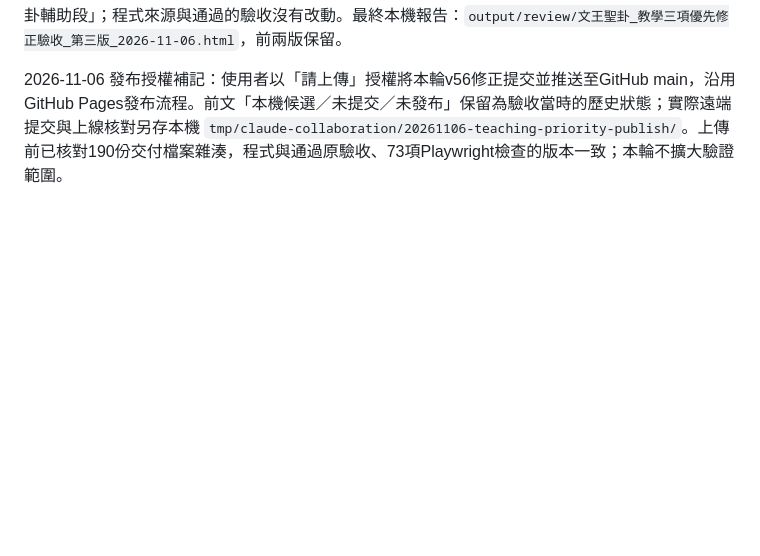
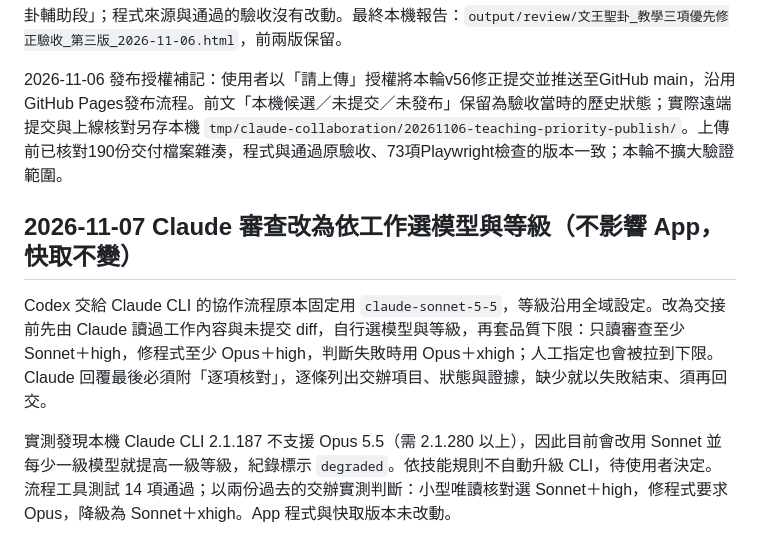
Before and after one commit to d391194084/wenwang-gua, a Markdown page: history.md, the part around the change. GitHub-like rendering; blank space fills up the shorter version.

Commit message:
Let Claude pick model and effort per collaboration task with quality floor
Co-Authored-By: Claude Opus 5.5 <noreply@anthropic.com>

```diff
--- a/history.md
+++ b/history.md
@@ -709,3 +709,9 @@ Android 首頁在沒有原生安裝提示時提供可操作的加入步驟；LIN
 第三版報告依Claude唯讀核對，將範圍明寫為「書本例鍵盤展開／收合與焦點」及「複製文字中的斷卦輔助段」；程式來源與通過的驗收沒有改動。最終本機報告：`output/review/文王聖卦_教學三項優先修正驗收_第三版_2026-11-06.html`，前兩版保留。
 
 2026-11-06 發布授權補記：使用者以「請上傳」授權將本輪v56修正提交並推送至GitHub main，沿用GitHub Pages發布流程。前文「本機候選／未提交／未發布」保留為驗收當時的歷史狀態；實際遠端提交與上線核對另存本機 `tmp/claude-collaboration/20261106-teaching-priority-publish/`。上傳前已核對190份交付檔案雜湊，程式與通過原驗收、73項Playwright檢查的版本一致；本輪不擴大驗證範圍。
+
+## 2026-11-07 Claude 審查改為依工作選模型與等級（不影響 App，快取不變）
+
+Codex 交給 Claude CLI 的協作流程原本固定用 `claude-sonnet-5-5`，等級沿用全域設定。改為交接前先由 Claude 讀過工作內容與未提交 diff，自行選模型與等級，再套品質下限：只讀審查至少 Sonnet＋high，修程式至少 Opus＋high，判斷失敗時用 Opus＋xhigh；人工指定也會被拉到下限。Claude 回覆最後必須附「逐項核對」，逐條列出交辦項目、狀態與證據，缺少就以失敗結束、須再回交。
+
+實測發現本機 Claude CLI 2.1.187 不支援 Opus 5.5（需 2.1.280 以上），因此目前會改用 Sonnet 並每少一級模型就提高一級等級，紀錄標示 `degraded`。依技能規則不自動升級 CLI，待使用者決定。流程工具測試 14 項通過；以兩份過去的交辦實測判斷：小型唯讀核對選 Sonnet＋high，修程式要求 Opus，降級為 Sonnet＋xhigh。App 程式與快取版本未改動。
```
Also changed, not shown: 1 other file.
